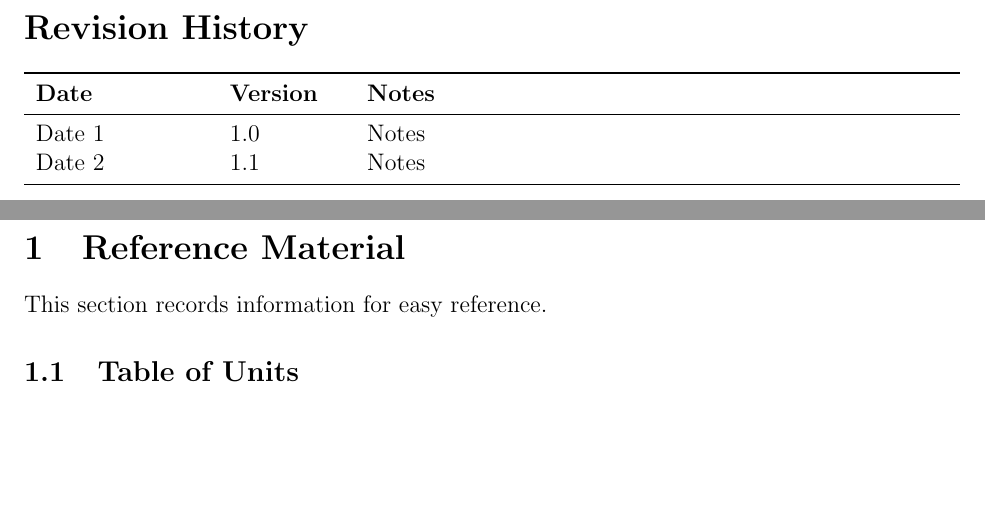
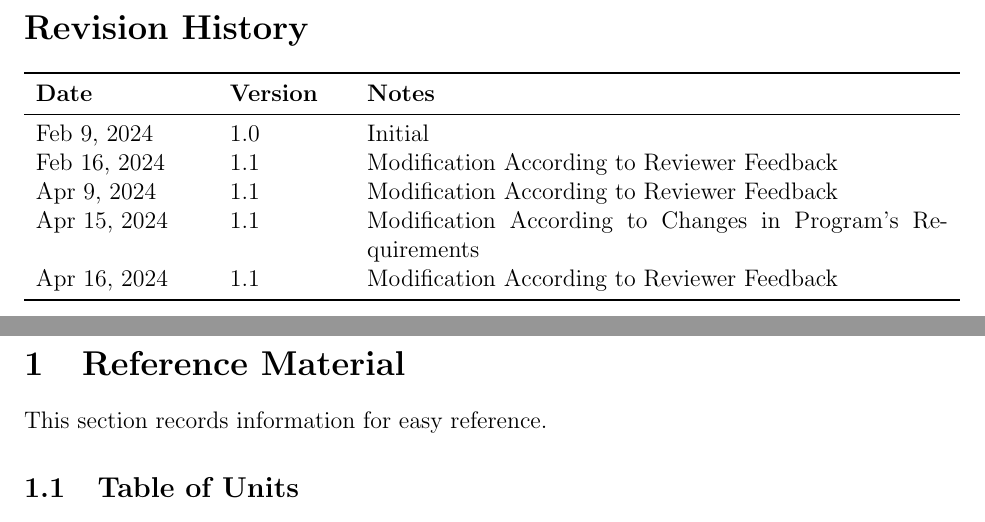
Before and after one commit to rnorouziani/3D-H3C, a LaTeX document (docs/SRS/SRS.tex): two parts of pages 4 and 5 of 29, joined at a grey line, cut so that both start at the same text, the shorter picture padded with empty space. Compiled offline with pdfLaTeX.

Commit message:
fix: Revision History #19

```diff
--- a/docs/SRS/SRS.tex
+++ b/docs/SRS/SRS.tex
@@ -149,8 +149,11 @@
 \begin{tabularx}{\textwidth}{p{3cm}p{2cm}X}
 \toprule {\bf Date} & {\bf Version} & {\bf Notes}\\
 \midrule
-Date 1 & 1.0 & Notes\\
-Date 2 & 1.1 & Notes\\
+Feb 9, 2024 & 1.0 & Initial\\
+Feb 16, 2024 & 1.1 & Modification According to Reviewer Feedback\\
+Apr 9, 2024 & 1.1 & Modification According to Reviewer Feedback\\
+Apr 15, 2024 & 1.1 & Modification According to Changes in Program's Requirements\\
+Apr 16, 2024 & 1.1 & Modification According to Reviewer Feedback\\
 \bottomrule
 \end{tabularx}
 
```
Also changed, not shown: docs/SRS/SRS.pdf.
